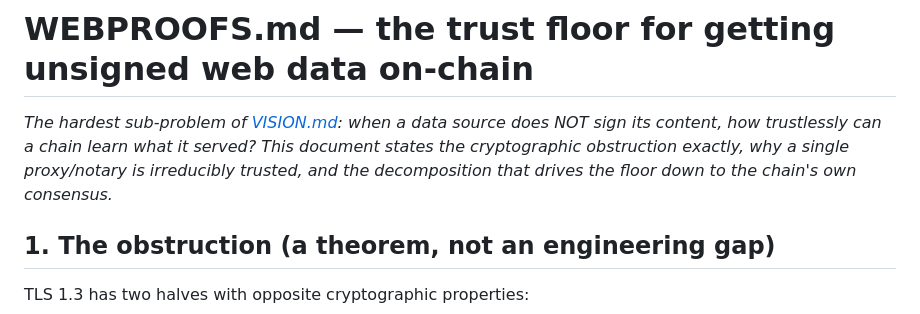
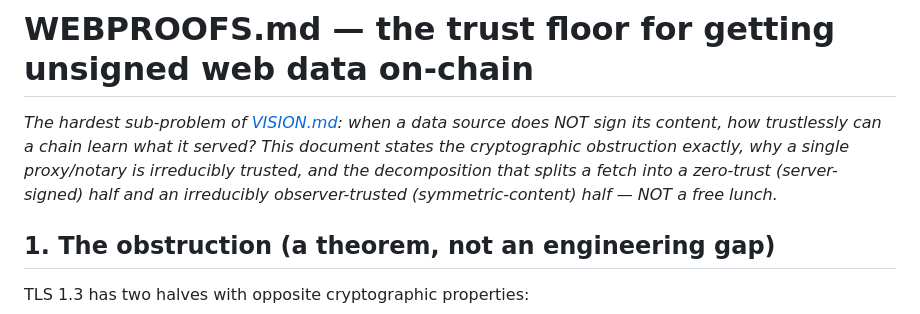
Before and after one commit to avalias/veritas, a Markdown page: WEBPROOFS.md, the part around the change. Rendered like a GitHub page.

Commit message:
WEBPROOFS: fix residual 'chain consensus floor' overclaim in header

```diff
--- a/WEBPROOFS.md
+++ b/WEBPROOFS.md
@@ -3,8 +3,9 @@
 *The hardest sub-problem of [VISION.md](VISION.md): when a data source does
 NOT sign its content, how trustlessly can a chain learn what it served?
 This document states the cryptographic obstruction exactly, why a single
-proxy/notary is irreducibly trusted, and the decomposition that drives the
-floor down to the chain's own consensus.*
+proxy/notary is irreducibly trusted, and the decomposition that splits a
+fetch into a zero-trust (server-signed) half and an irreducibly
+observer-trusted (symmetric-content) half — NOT a free lunch.*
 
 ## 1. The obstruction (a theorem, not an engineering gap)
 
```
